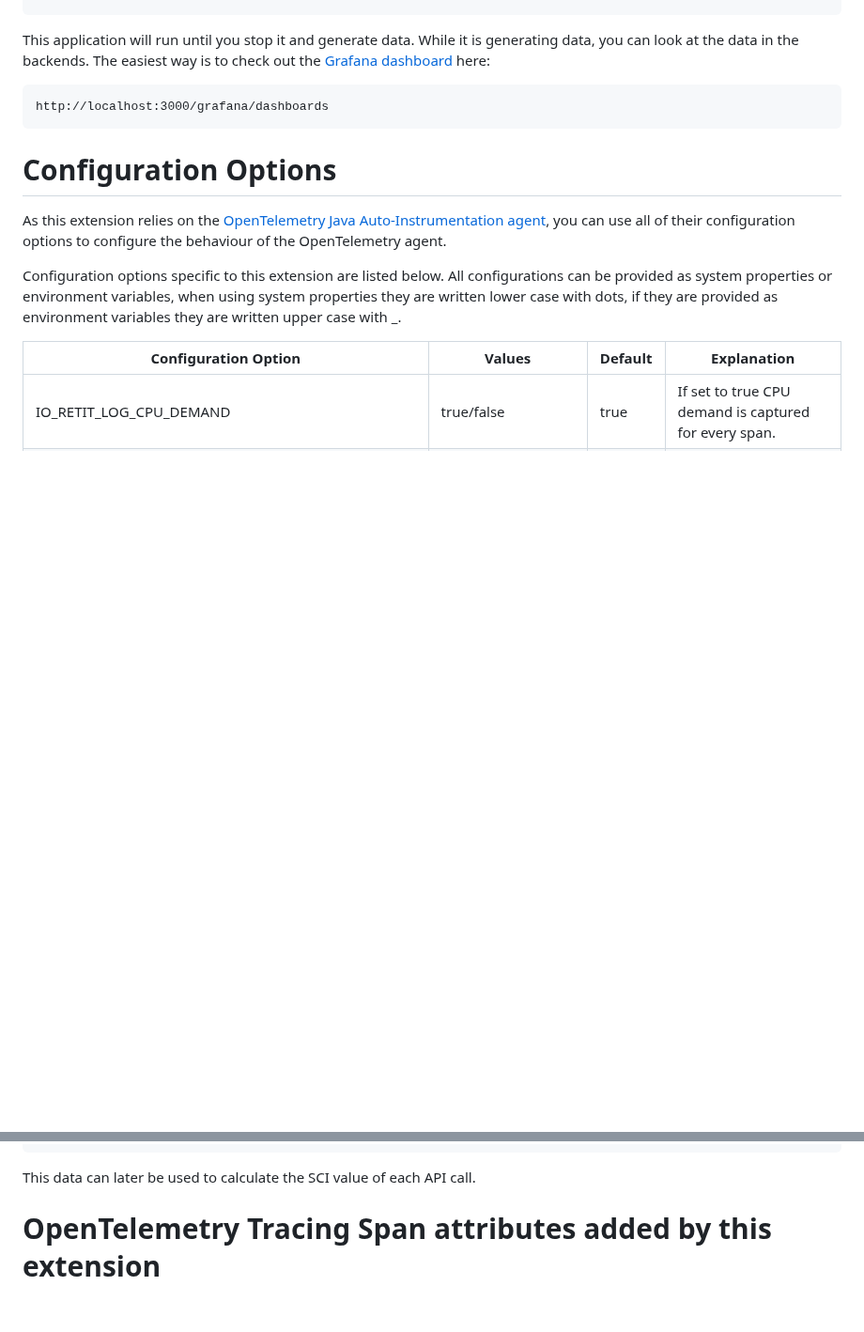
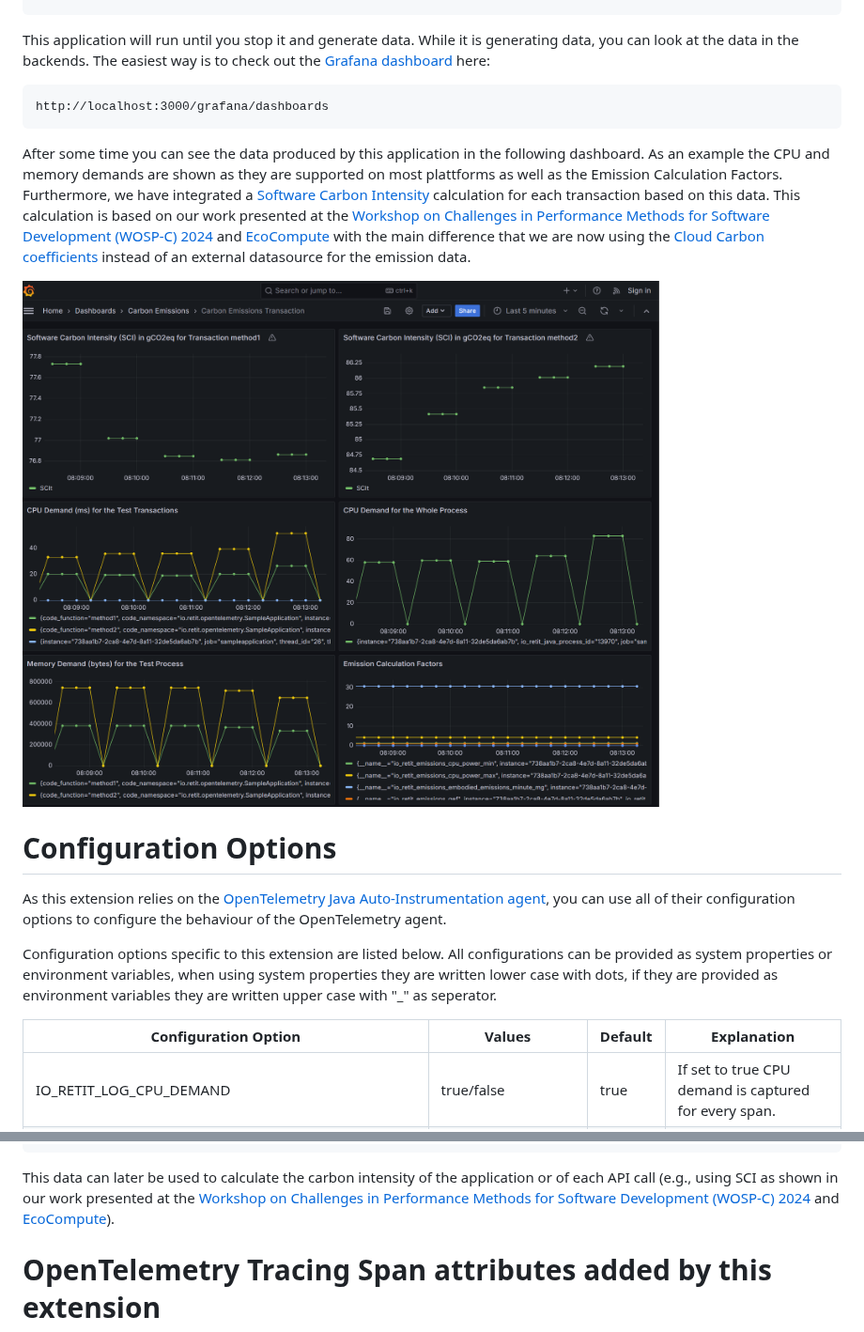
Before and after one commit to RETIT/opentelemetry-javaagent-extension, a Markdown page: README.md, 2 parts joined by grey strips. Shown at 94% size. GitHub-like rendering; pictures changed too: img/dashboard.png (added); blank space fills up the shorter version.

Commit message:
Improve documentation

```diff
--- a/README.md
+++ b/README.md
@@ -69,11 +69,15 @@ This application will run until you stop it and generate data. While it is gener
 
     http://localhost:3000/grafana/dashboards
 
+After some time you can see the data produced by this application in the following dashboard. As an example the CPU and memory demands are shown as they are supported on most plattforms as well as the Emission Calculation Factors. Furthermore, we have integrated a [Software Carbon Intensity](https://sci.greensoftware.foundation/) calculation for each transaction based on this data. This calculation is based on our work presented at the [Workshop on Challenges in Performance Methods for Software Development (WOSP-C) 2024](https://www.retit.de/wp-content/uploads/2024/05/Green_Software_Metrics.pdf) and [EcoCompute](https://www.retit.de/wp-content/uploads/2024/04/2024-04-25_How_to_Measure_CO2-Emissions_For_Every_API_Call_Of_Your_Microservices.pdf) with the main difference that we are now using the [Cloud Carbon coefficients](https://github.com/cloud-carbon-footprint/ccf-coefficients) instead of an external datasource for the emission data.
+
+![dashboard.png](img/dashboard.png)
+
 # Configuration Options
 
 As this extension relies on the [OpenTelemetry Java Auto-Instrumentation agent](https://github.com/open-telemetry/opentelemetry-java-instrumentation), you can use all of their configuration options to configure the behaviour of the OpenTelemetry agent.
 
-Configuration options specific to this extension are listed below. All configurations can be provided as system properties or environment variables, when using system properties they are written lower case with dots, if they are provided as environment variables they are written upper case with _.
+Configuration options specific to this extension are listed below. All configurations can be provided as system properties or environment variables, when using system properties they are written lower case with dots, if they are provided as environment variables they are written upper case with "_" as seperator.
 
 | Configuration Option     | Values                                                             | Default | Explanation                                                                                                                          |
 |--------------------------|--------------------------------------------------------------------|---------|--------------------------------------------------------------------------------------------------------------------------------------|
@@ -107,9 +111,7 @@ If the cloud provider and its region is configured, also emission related metric
     io.retit.emissions.pue - Power Usage Effectiveness (PUE) value of the datacenter
     io.retit.emissions.gef - Grid Emissions Factor (GEF)
 
-This data can later be used to calculate the SCI value of each API call.
-
-
+This data can later be used to calculate the carbon intensity of the application or of each API call (e.g., using SCI as shown in our work presented at the [Workshop on Challenges in Performance Methods for Software Development (WOSP-C) 2024](https://www.retit.de/wp-content/uploads/2024/05/Green_Software_Metrics.pdf) and [EcoCompute](https://www.retit.de/wp-content/uploads/2024/04/2024-04-25_How_to_Measure_CO2-Emissions_For_Every_API_Call_Of_Your_Microservices.pdf)).
 
 # OpenTelemetry Tracing Span attributes added by this extension
 
```
Also changed, not shown: img/demo_architecture.png, 1 other file.
